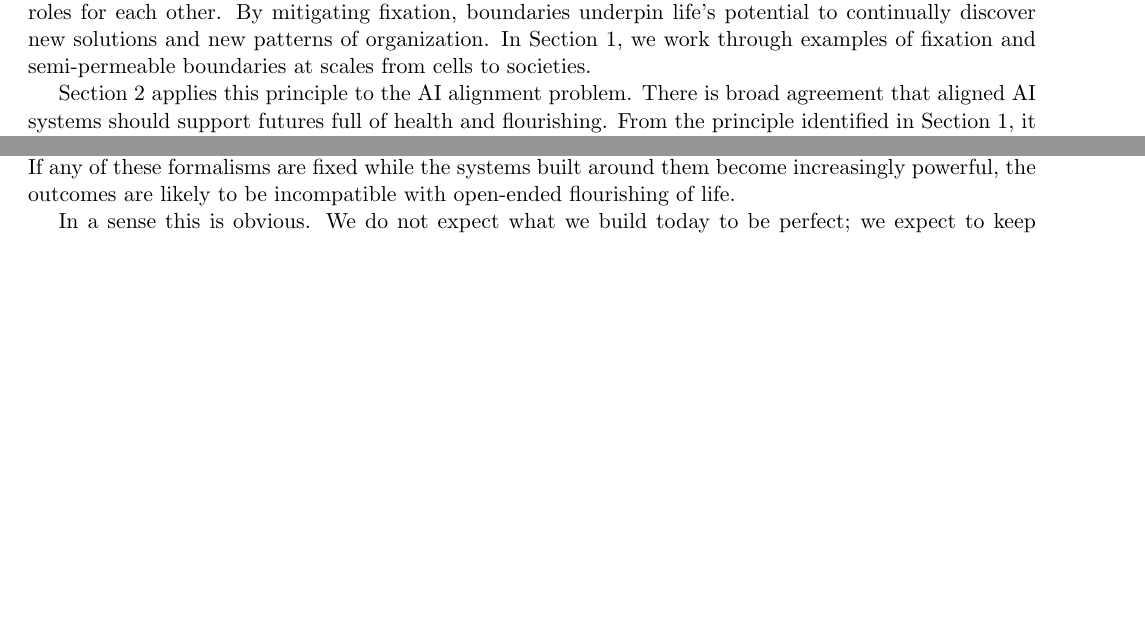
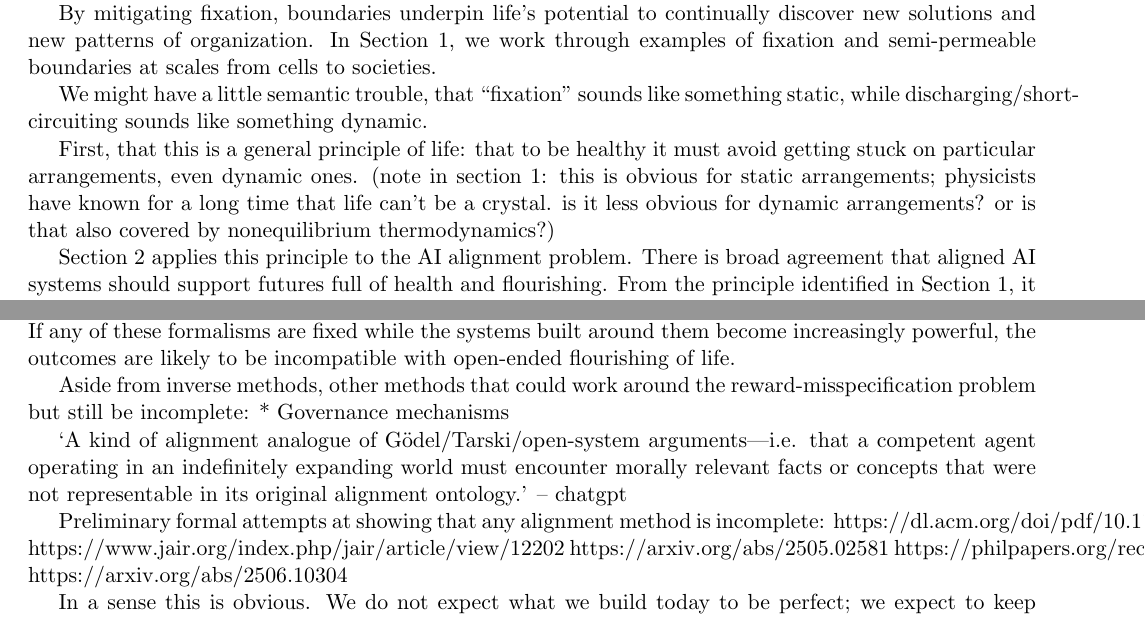
Before and after one commit to zeblk/Alignment-Paper, a LaTeX document (PNAS Paper/pnas_paper medium edits.tex): two parts of pages 2 and 10 of 15 before the commit and two parts of pages 2 and 11 of 16 after it, joined at a grey line, cut so that both start at the same text, the shorter picture padded with empty space. Compiled offline with pdfLaTeX.

Commit message:
Sync: 2026-08-28 13:22

```diff
--- a/PNAS Paper/pnas_paper medium edits.tex
+++ b/PNAS Paper/pnas_paper medium edits.tex
@@ -91,2 +87 @@ In this Perspective we draw on the science of living systems to better understan
 
-To limit fixation, healthy living systems depend on semi-permeable boundaries. Semi-permeable boundaries permit interactions that are temporarily or conditionally stable, without permitting those interactions to become rigid or dominating. For example, cognitive control allows various drives and habits to motivate behavior conditionally; in ecosystems, species hold each other in check and create more complex roles for each other. By mitigating fixation, boundaries underpin life's potential to continually discover new solutions and new patterns of organization. In Section 1, we work through examples of fixation and semi-permeable boundaries at scales from cells to societies.
@@ -93,3 +100,14 @@ To limit fixation, healthy living systems depend on semi-permeable boundaries. S
+holding them in a larger, flexible context. At this sensitive edge, individuality is deepened and individual entities participate in larger structures open-endedly. We then make four conjectures.
+
+
+By mitigating fixation, boundaries underpin life's potential to continually discover new solutions and new patterns of organization. In Section 1, we work through examples of fixation and semi-permeable boundaries at scales from cells to societies.
+
+
+
+We might have a little semantic trouble, that ``fixation" sounds like something static, while discharging/short-circuiting sounds like something dynamic.
+
+
+First, that this is a general principle of life: that to be healthy it must avoid getting stuck on particular arrangements, even dynamic ones. (note in section 1: this is obvious for static arrangements; physicists have known for a long time that life can't be a crystal. is it less obvious for dynamic arrangements? or is that also covered by nonequilibrium thermodynamics?)
 
 Section 2 applies this principle to the AI alignment problem. There is broad agreement that aligned AI systems should support futures full of health and flourishing. From the principle identified in Section 1, it follows that \textit{alignment means avoiding fixation on particular modes of interaction}. This simple lemma has a remarkable consequence: any alignment method, if given too much weight, is itself necessarily \textit{mis}aligned. Instead, the flourishing of life in the future depends on an evolving set of boundaries that continue to limit the influence of any particular approach or concept.
 
@@ -362,6 +401,19 @@ A great deal of research in AI safety has investigated solutions to these proble
 But each method has a core limitation. In the framework of living alignment, any form, pattern or conceptual scheme is misaligned if taken too seriously. Therefore \textit{no particular approach can achieve alignment}. An AI system could fixate on the language for describing the space that goals and values live in; an algorithm for learning human preferences; methods for reaching consensus; a constitution; concepts of what value, agency, uncertainty or representation mean; or foundational aspects of our beliefs about the world that we take for granted but have difficulty seeing. Even an idealized or inferred set of values, such as coherent extrapolated volition \citep{yudkowsky2004coherent}, is misaligned to the extent that it has a fixed form and that fixed form is overly relied on.
 
 To make this concrete, consider inverse methods, which address the difficulty of specifying values explicitly by learning a value function implicitly from behavior or other indirect signals. Even a complex learned value function is likely to be imperfect: it may deviate from our values in novel or nuanced situations, and it may fail to capture how our values change over time. It would clearly be misaligned to hand a frozen version of it to a powerful AI system as the final ground truth about what is good. More advanced methods therefore treat the value function as uncertain and needing continual update from human input, so that an agent unsure of what humans want becomes risk-averse and open to correction---interpreting a human's attempt to turn it off as information about human preferences \citep{hadfieldmenell2016cooperative, jeon2020reward}. Viewed through the lens of this paper, such methods are powerful but incomplete. Any instantiation, even one with uncertainty, is still fixated if it is constant across time as AI systems become more powerful and the world changes. Rather than being fixated on a particular value function, the system may be fixated to something more abstract: what counts as human behavior, what counts as a human, how to map behavior to values, how to represent and update uncertainty, how value is translated into action. If any of these formalisms are fixed while the systems built around them become increasingly powerful, the outcomes are likely to be incompatible with open-ended flourishing of life.
+
+Aside from inverse methods, other methods that could work around the reward-misspecification problem but still be incomplete:
+* Governance mechanisms
+
+`A kind of alignment analogue of Gödel/Tarski/open-system arguments—i.e. that a competent agent operating in an indefinitely expanding world must encounter morally relevant facts or concepts that were not representable in its original alignment ontology.' -- chatgpt
+
+Preliminary formal attempts at showing that any alignment method is incomplete:
+https://dl.acm.org/doi/pdf/10.1145/3603371
+https://www.jair.org/index.php/jair/article/view/12202
+https://arxiv.org/abs/2505.02581
+https://philpapers.org/rec/SZASIA
+https://arxiv.org/abs/2506.10304
+
 
 In a sense this is obvious. We do not expect what we build today to be perfect; we expect to keep finding and fixing problems, which is what humans have always done. However, the iterating process may not continue to work as well as it has in the past. AI already has remarkable properties: rapid global adoption, intensive use of resources, concentration of information flow, anthropomorphization by humans, offloading of much cognitive activity, and rapid improvement. Conceivably, future AI may exhibit superhuman intelligence and recursive self-improvement without being limited to a restrictive biological substrate. Compared with past technologies, these properties may make it harder to iterate on imperfect solutions \citep{bostrom2014superintelligence}, and any particular forms or assumptions built into AI systems could have substantial consequences. This has been studied extensively for certain categories of fixation, particularly fixation on values. The observation we add is that fixation on \textit{any} form is misaligned; as a consequence, any particular alignment scheme, if fixed or taken too seriously, is necessarily misaligned. This does not mean we should have no scheme. Quite the opposite: discarding schemes capriciously can be as much a loss of subtlety as any other particular form. Many existing approaches in AI safety are highly valuable, and continuing to discover new schemes and formalizations is essential to making progress.
 
```
Also changed, not shown: PNAS Paper/pnas_paper medium edits.pdf, PNAS Paper/pnas_paper medium edits.tex (47 more changed lines).
